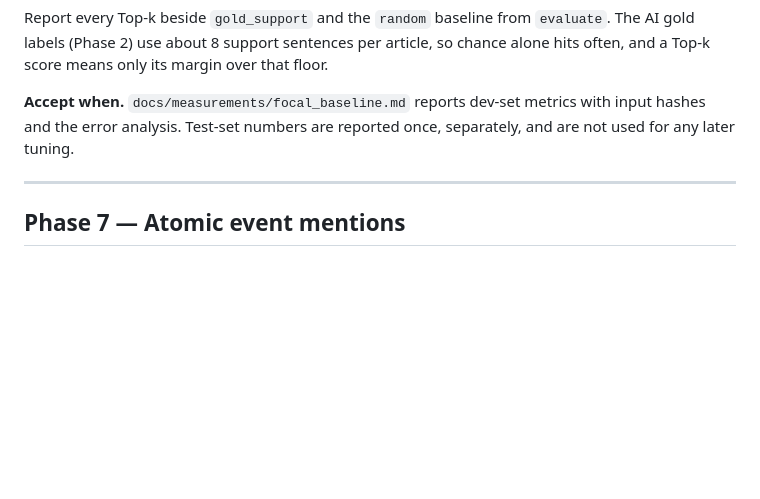
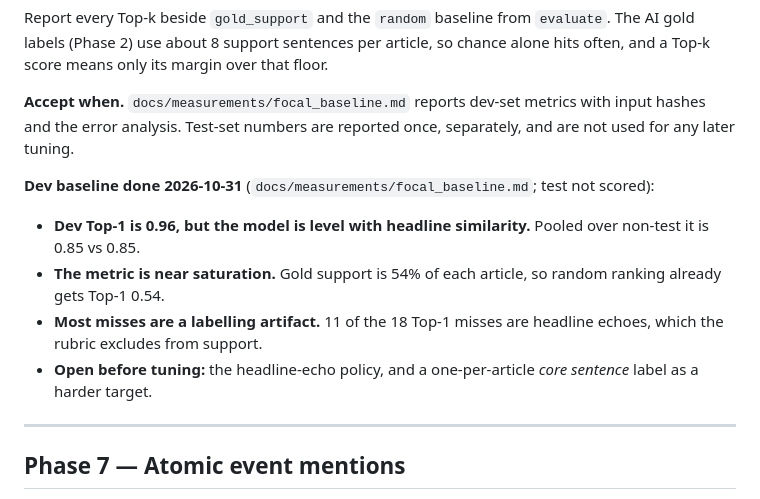
Before and after one commit to AdityaMohanShenoy/gdelt-knowledge-graph, a Markdown page: docs/BUILD_PLAN.md, the part around the change. Drawn GitHub-style; blank space fills up the shorter version.

```diff
--- a/docs/BUILD_PLAN.md
+++ b/docs/BUILD_PLAN.md
@@ -376,6 +376,17 @@ over that floor.
 with input hashes and the error analysis. Test-set numbers are reported once,
 separately, and are not used for any later tuning.
 
+**Dev baseline done 2026-10-31** (`docs/measurements/focal_baseline.md`; test
+not scored):
+- **Dev Top-1 is 0.96, but the model is level with headline similarity.**
+  Pooled over non-test it is 0.85 vs 0.85.
+- **The metric is near saturation.** Gold support is 54% of each article, so
+  random ranking already gets Top-1 0.54.
+- **Most misses are a labelling artifact.** 11 of the 18 Top-1 misses are
+  headline echoes, which the rubric excludes from support.
+- **Open before tuning:** the headline-echo policy, and a one-per-article
+  *core sentence* label as a harder target.
+
 ---
 
 ## Phase 7 — Atomic event mentions
```
Also changed, not shown: docs/measurements/focal_baseline.md (added, +116 -0 lines).
